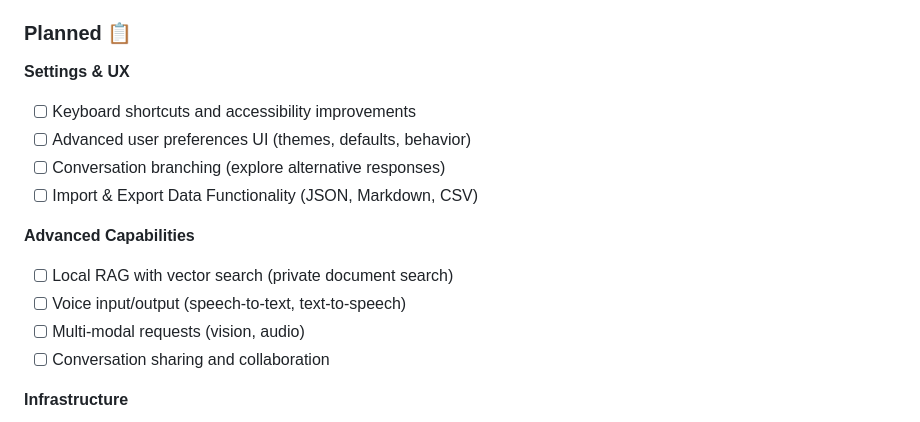
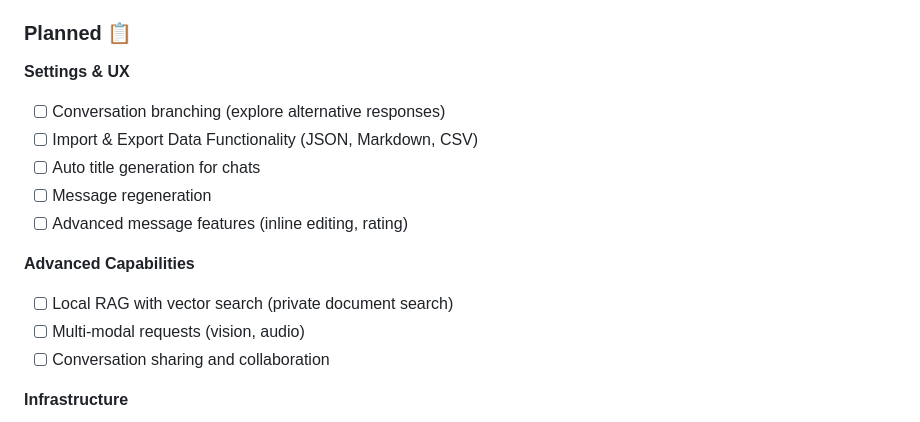
Before and after one commit to 1337hero/faster-chat, a Markdown page: README.md, the part around one of its changes. Rendered like a GitHub page.

```diff
--- a/README.md
+++ b/README.md
@@ -220,14 +240,14 @@ docker compose up -d
 ### Planned 📋
 
 **Settings & UX**
-- [ ] Keyboard shortcuts and accessibility improvements
-- [ ] Advanced user preferences UI (themes, defaults, behavior)
 - [ ] Conversation branching (explore alternative responses)
 - [ ] Import & Export Data Functionality (JSON, Markdown, CSV)
+- [ ] Auto title generation for chats
+- [ ] Message regeneration
+- [ ] Advanced message features (inline editing, rating)
 
 **Advanced Capabilities**
 - [ ] Local RAG with vector search (private document search)
-- [ ] Voice input/output (speech-to-text, text-to-speech)
 - [ ] Multi-modal requests (vision, audio)
 - [ ] Conversation sharing and collaboration
 
```
Also changed, not shown: other parts of README.md (+22 -2 lines), faster-chat.png, focus-mode.png (added), themes.png (added), white-label.png (added).
